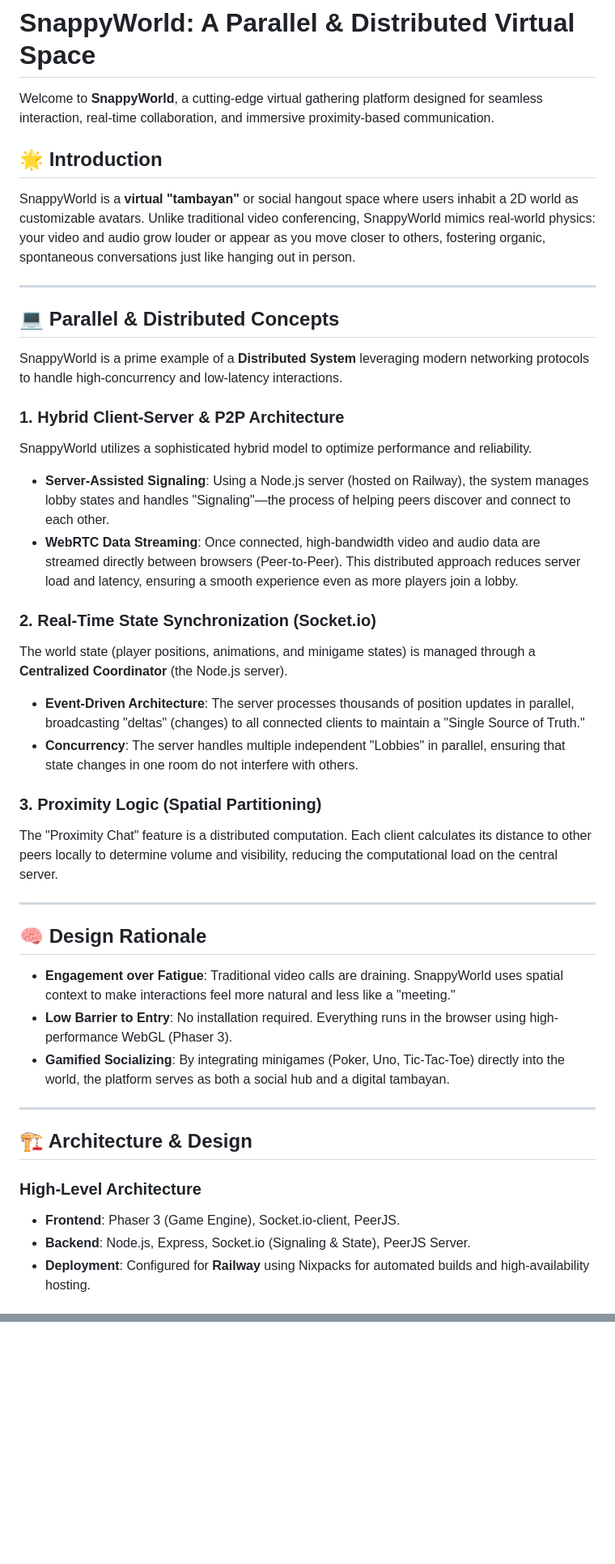
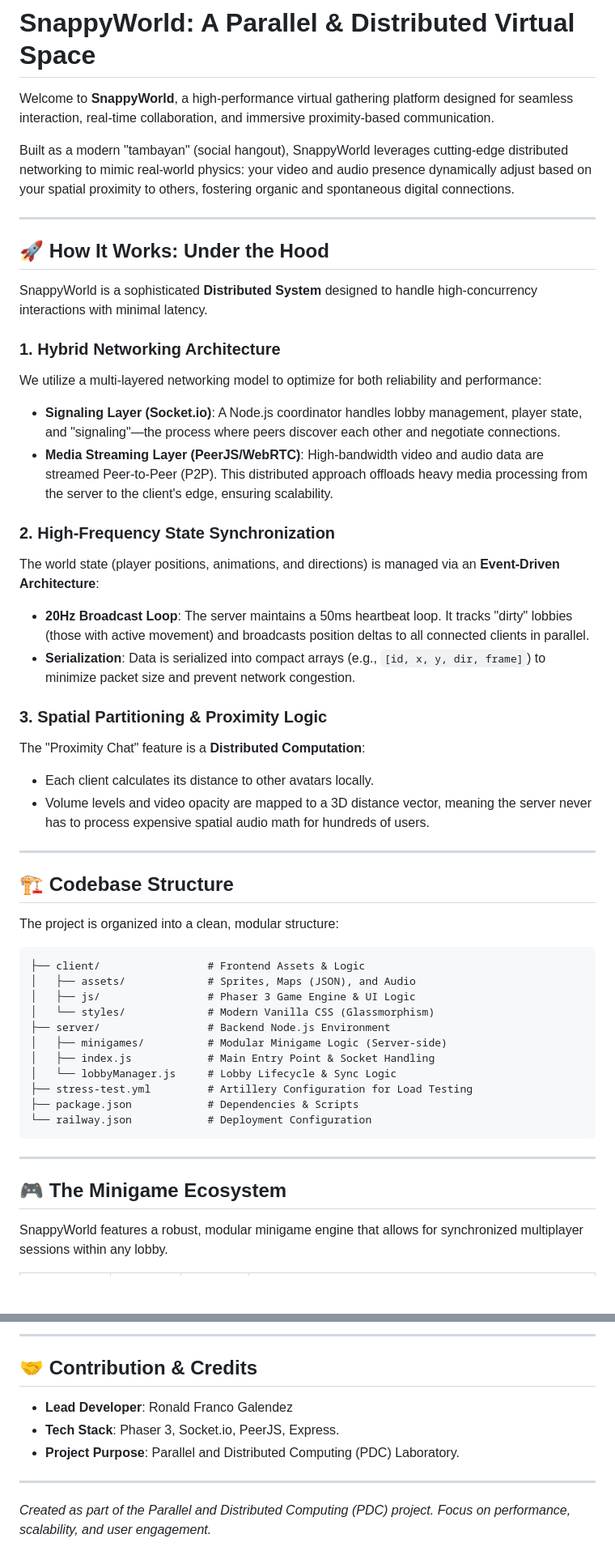
Before and after one commit to m3izu/pdcworkspace, a Markdown page: README.md, 2 parts joined by grey strips. Shown at 81% size. Drawn GitHub-style; blank space fills up the shorter version.

````diff
--- a/README.md
+++ b/README.md
@@ -1,41 +3,53 @@
 # SnappyWorld: A Parallel & Distributed Virtual Space
 
-Welcome to **SnappyWorld**, a cutting-edge virtual gathering platform designed for seamless interaction, real-time collaboration, and immersive proximity-based communication.
+Welcome to **SnappyWorld**, a high-performance virtual gathering platform designed for seamless interaction, real-time collaboration, and immersive proximity-based communication.
 
-## 🌟 Introduction
-SnappyWorld is a **virtual "tambayan"** or social hangout space where users inhabit a 2D world as customizable avatars. Unlike traditional video conferencing, SnappyWorld mimics real-world physics: your video and audio grow louder or appear as you move closer to others, fostering organic, spontaneous conversations just like hanging out in person.
+Built as a modern "tambayan" (social hangout), SnappyWorld leverages cutting-edge distributed networking to mimic real-world physics: your video and audio presence dynamically adjust based on your spatial proximity to others, fostering organic and spontaneous digital connections.
 
 ---
 
-## 💻 Parallel & Distributed Concepts
-SnappyWorld is a prime example of a **Distributed System** leveraging modern networking protocols to handle high-concurrency and low-latency interactions.
+## 🚀 How It Works: Under the Hood
 
-### 1. Hybrid Client-Server & P2P Architecture
-SnappyWorld utilizes a sophisticated hybrid model to optimize performance and reliability.
-- **Server-Assisted Signaling**: Using a Node.js server (hosted on Railway), the system manages lobby states and handles "Signaling"—the process of helping peers discover and connect to each other.
-- **WebRTC Data Streaming**: Once connected, high-bandwidth video and audio data are streamed directly between browsers (Peer-to-Peer). This distributed approach reduces server load and latency, ensuring a smooth experience even as more players join a lobby.
+SnappyWorld is a sophisticated **Distributed System** designed to handle high-concurrency interactions with minimal latency.
 
-### 2. Real-Time State Synchronization (Socket.io)
-The world state (player positions, animations, and minigame states) is managed through a **Centralized Coordinator** (the Node.js server).
-- **Event-Driven Architecture**: The server processes thousands of position updates in parallel, broadcasting "deltas" (changes) to all connected clients to maintain a "Single Source of Truth."
-- **Concurrency**: The server handles multiple independent "Lobbies" in parallel, ensuring that state changes in one room do not interfere with others.
+### 1. Hybrid Networking Architecture
+We utilize a multi-layered networking model to optimize for both reliability and performance:
+- **Signaling Layer (Socket.io)**: A Node.js coordinator handles lobby management, player state, and "signaling"—the process where peers discover each other and negotiate connections.
+- **Media Streaming Layer (PeerJS/WebRTC)**: High-bandwidth video and audio data are streamed Peer-to-Peer (P2P). This distributed approach offloads heavy media processing from the server to the client's edge, ensuring scalability.
 
-### 3. Proximity Logic (Spatial Partitioning)
-The "Proximity Chat" feature is a distributed computation. Each client calculates its distance to other peers locally to determine volume and visibility, reducing the computational load on the central server.
+### 2. High-Frequency State Synchronization
+The world state (player positions, animations, and directions) is managed via an **Event-Driven Architecture**:
+- **20Hz Broadcast Loop**: The server maintains a 50ms heartbeat loop. It tracks "dirty" lobbies (those with active movement) and broadcasts position deltas to all connected clients in parallel.
+- **Serialization**: Data is serialized into compact arrays (e.g., `[id, x, y, dir, frame]`) to minimize packet size and prevent network congestion.
+
+### 3. Spatial Partitioning & Proximity Logic
+The "Proximity Chat" feature is a **Distributed Computation**:
+- Each client calculates its distance to other avatars locally.
+- Volume levels and video opacity are mapped to a 3D distance vector, meaning the server never has to process expensive spatial audio math for hundreds of users.
 
 ---
 
-## 🧠 Design Rationale
-- **Engagement over Fatigue**: Traditional video calls are draining. SnappyWorld uses spatial context to make interactions feel more natural and less like a "meeting."
-- **Low Barrier to Entry**: No installation required. Everything runs in the browser using high-performance WebGL (Phaser 3).
-- **Gamified Socializing**: By integrating minigames (Poker, Uno, Tic-Tac-Toe) directly into the world, the platform serves as both a social hub and a digital tambayan.
+## 🏗️ Codebase Structure
+
+The project is organized into a clean, modular structure:
+
+```text
+├── client/                 # Frontend Assets & Logic
+│   ├── assets/             # Sprites, Maps (JSON), and Audio
+│   ├── js/                 # Phaser 3 Game Engine & UI Logic
+│   └── styles/             # Modern Vanilla CSS (Glassmorphism)
+├── server/                 # Backend Node.js Environment
+│   ├── minigames/          # Modular Minigame Logic (Server-side)
+│   ├── index.js            # Main Entry Point & Socket Handling
+│   └── lobbyManager.js     # Lobby Lifecycle & Sync Logic
+├── stress-test.yml         # Artillery Configuration for Load Testing
+├── package.json            # Dependencies & Scripts
+└── railway.json            # Deployment Configuration
+```
 
 ---
 
-## 🏗️ Architecture & Design
+## 🎮 The Minigame Ecosystem
 
-### High-Level Architecture
-- **Frontend**: Phaser 3 (Game Engine), Socket.io-client, PeerJS.
-- **Backend**: Node.js, Express, Socket.io (Signaling & State), PeerJS Server.
-- **Deployment**: Configured for **Railway** using Nixpacks for automated builds and high-availability hosting.
+SnappyWorld features a robust, modular minigame engine that allows for synchronized multiplayer sessions within any lobby.
 
@@ -69,0 +177,9 @@ The "Proximity Chat" feature is a distributed computation. Each client calculate
+---
+
+## 🤝 Contribution & Credits
+- **Lead Developer**: Ronald Franco Galendez
+- **Tech Stack**: Phaser 3, Socket.io, PeerJS, Express.
+- **Project Purpose**: Parallel and Distributed Computing (PDC) Laboratory.
+
+---
+*Created as part of the Parallel and Distributed Computing (PDC) project. Focus on performance, scalability, and user engagement.*
````
Also changed, not shown: other parts of README.md (+115 -20 lines).
